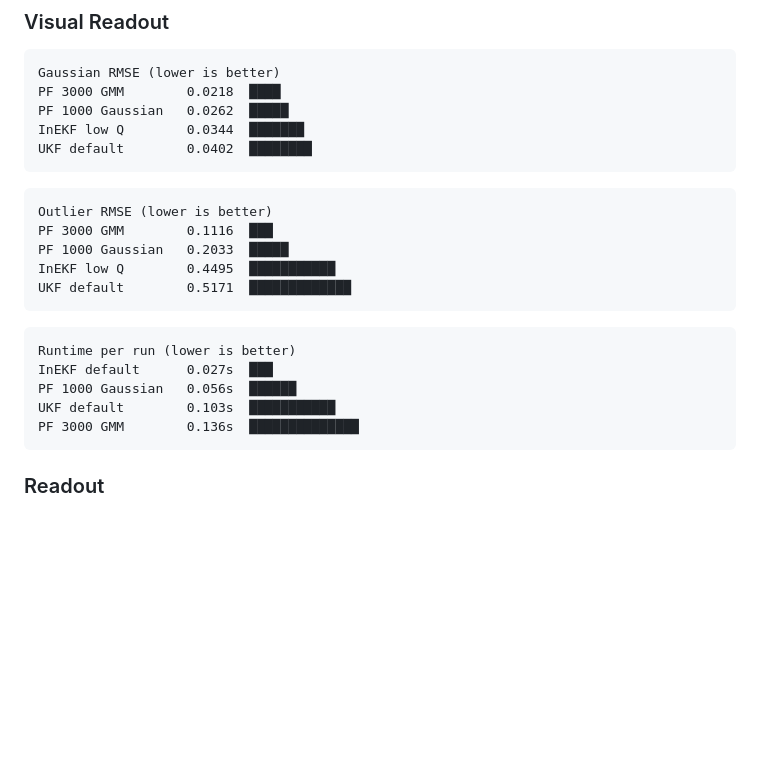
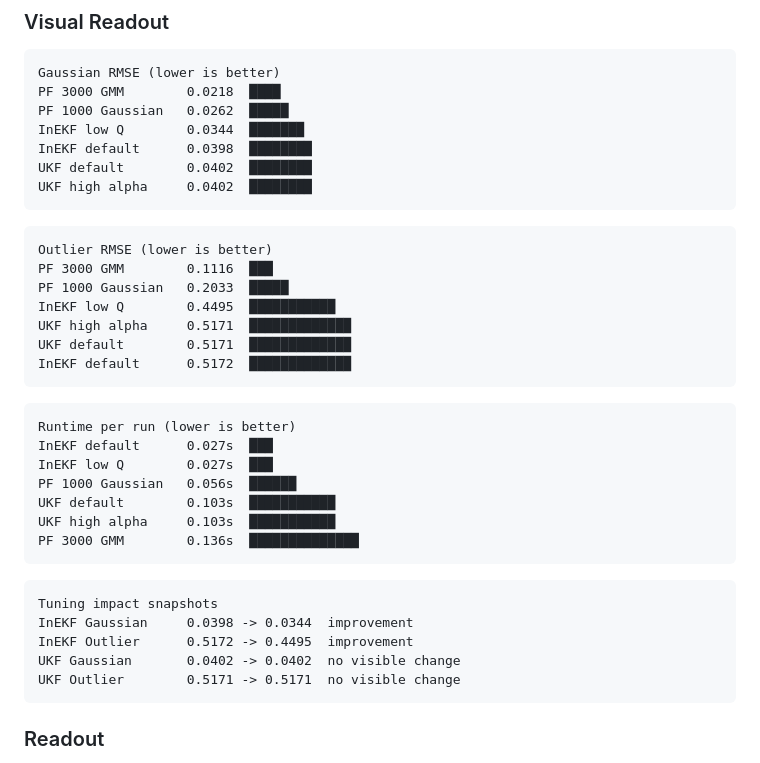
Before and after one commit to INHA-Artemis/State_Estimation_Benchmark, a Markdown page: README.md, the part around the change. Drawn GitHub-style; blank space fills up the shorter version.

Commit message:
update benchmark readme

````diff
--- a/README.md
+++ b/README.md
@@ -212,7 +212,9 @@ Gaussian RMSE (lower is better)
 PF 3000 GMM        0.0218  ████
 PF 1000 Gaussian   0.0262  █████
 InEKF low Q        0.0344  ███████
+InEKF default      0.0398  ████████
 UKF default        0.0402  ████████
+UKF high alpha     0.0402  ████████
 ```
 
 ```text
@@ -220,15 +222,27 @@ Outlier RMSE (lower is better)
 PF 3000 GMM        0.1116  ███
 PF 1000 Gaussian   0.2033  █████
 InEKF low Q        0.4495  ███████████
+UKF high alpha     0.5171  █████████████
 UKF default        0.5171  █████████████
+InEKF default      0.5172  █████████████
 ```
 
 ```text
 Runtime per run (lower is better)
 InEKF default      0.027s  ███
+InEKF low Q        0.027s  ███
 PF 1000 Gaussian   0.056s  ██████
 UKF default        0.103s  ███████████
+UKF high alpha     0.103s  ███████████
 PF 3000 GMM        0.136s  ██████████████
+```
+
+```text
+Tuning impact snapshots
+InEKF Gaussian     0.0398 -> 0.0344  improvement
+InEKF Outlier      0.5172 -> 0.4495  improvement
+UKF Gaussian       0.0402 -> 0.0402  no visible change
+UKF Outlier        0.5171 -> 0.5171  no visible change
 ```
 
 ### Readout
````
